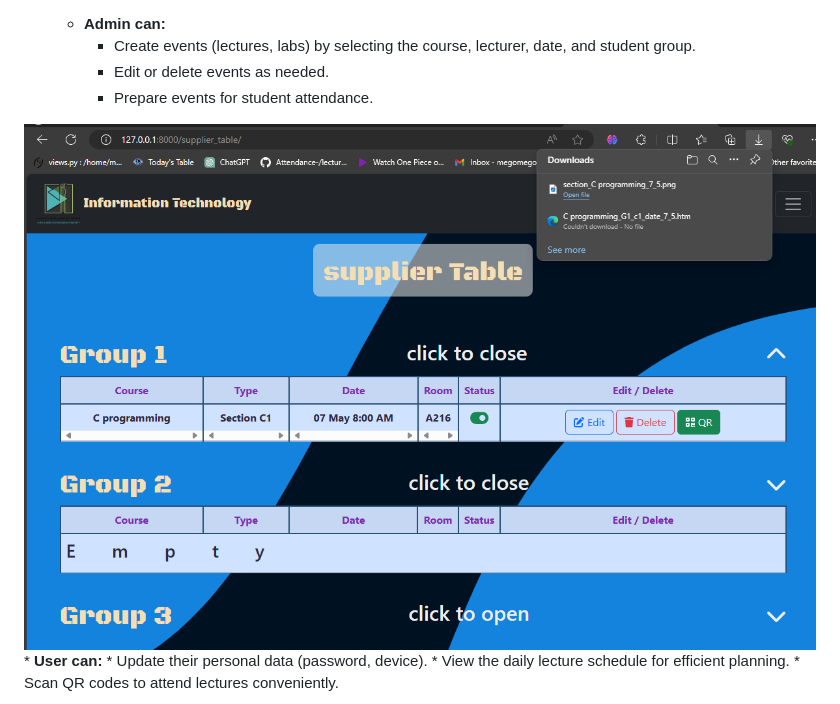
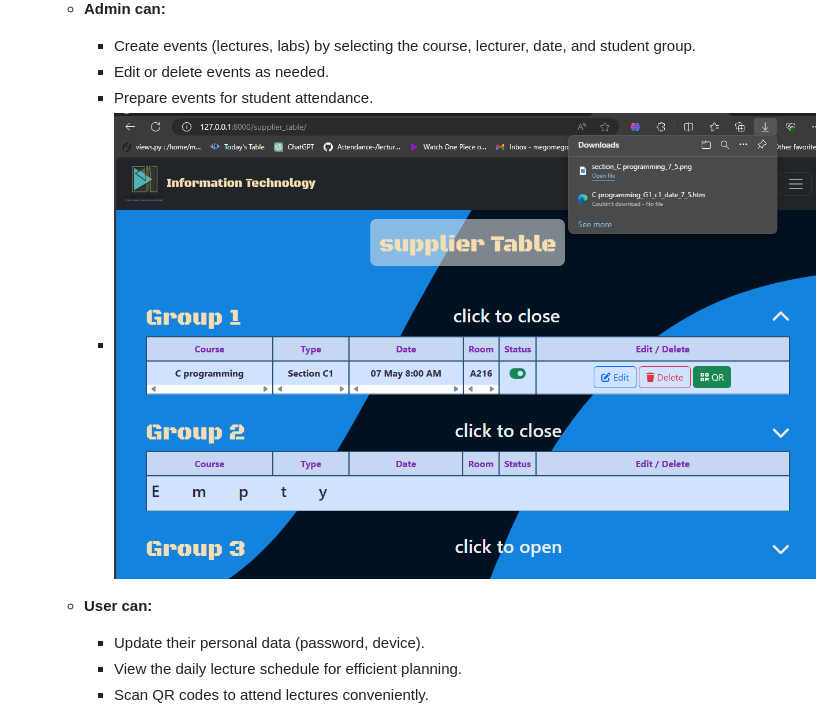
Before and after one commit to mego354/Attendance-Management, a Markdown page: README.md, the part around one of its changes. Drawn GitHub-style.

```diff
--- a/README.md
+++ b/README.md
@@ -54,13 +54,12 @@ This Django application offers a robust solution for managing attendance seamles
         * Create events (lectures, labs) by selecting the course, lecturer, date, and student group.
         * Edit or delete events as needed.
         * Prepare events for student attendance.
+        * ![Device Detection](media/img1.png)
 
-![Device Detection](media/img1.png)
     * **User can:**
         * Update their personal data (password, device).
         * View the daily lecture schedule for efficient planning.
         * Scan QR codes to attend lectures conveniently.
-
 ![Device Detection](media/img2.png)
 
 * **Device Detection:** Utilizes ipware to identify:
```
Also changed, not shown: other parts of README.md (+0 -1 lines).
